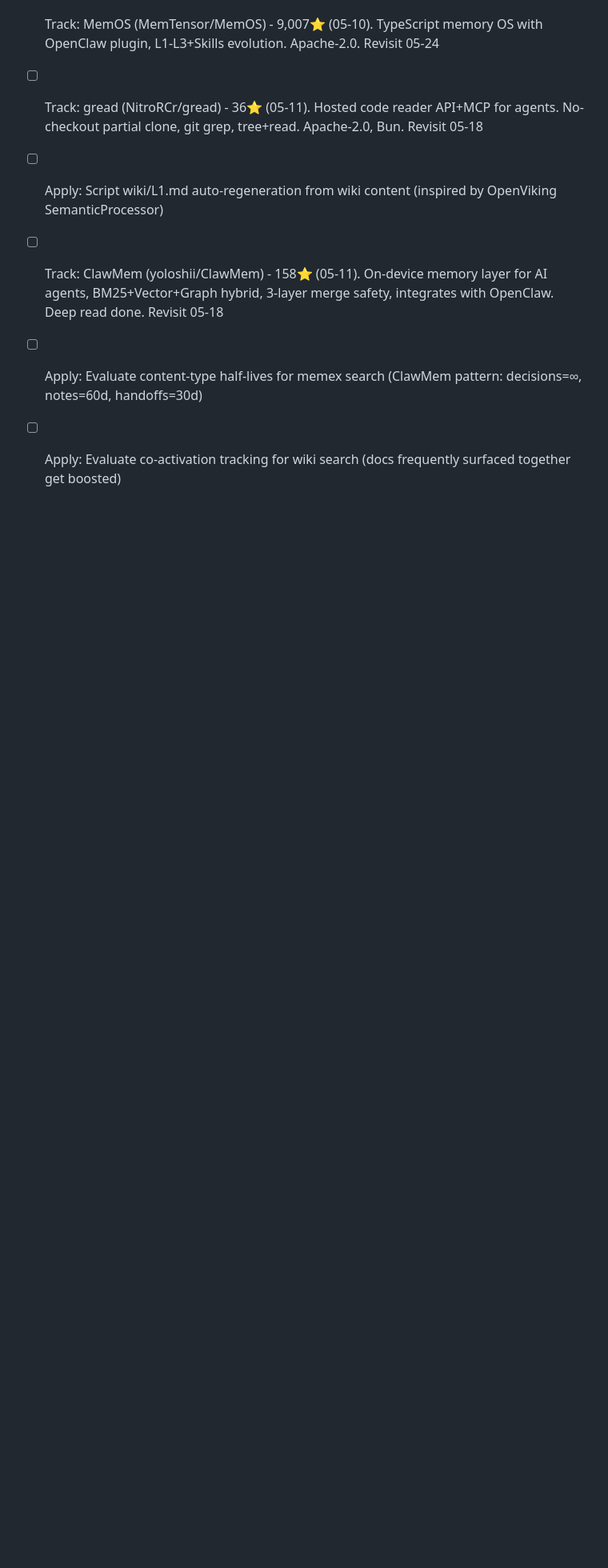
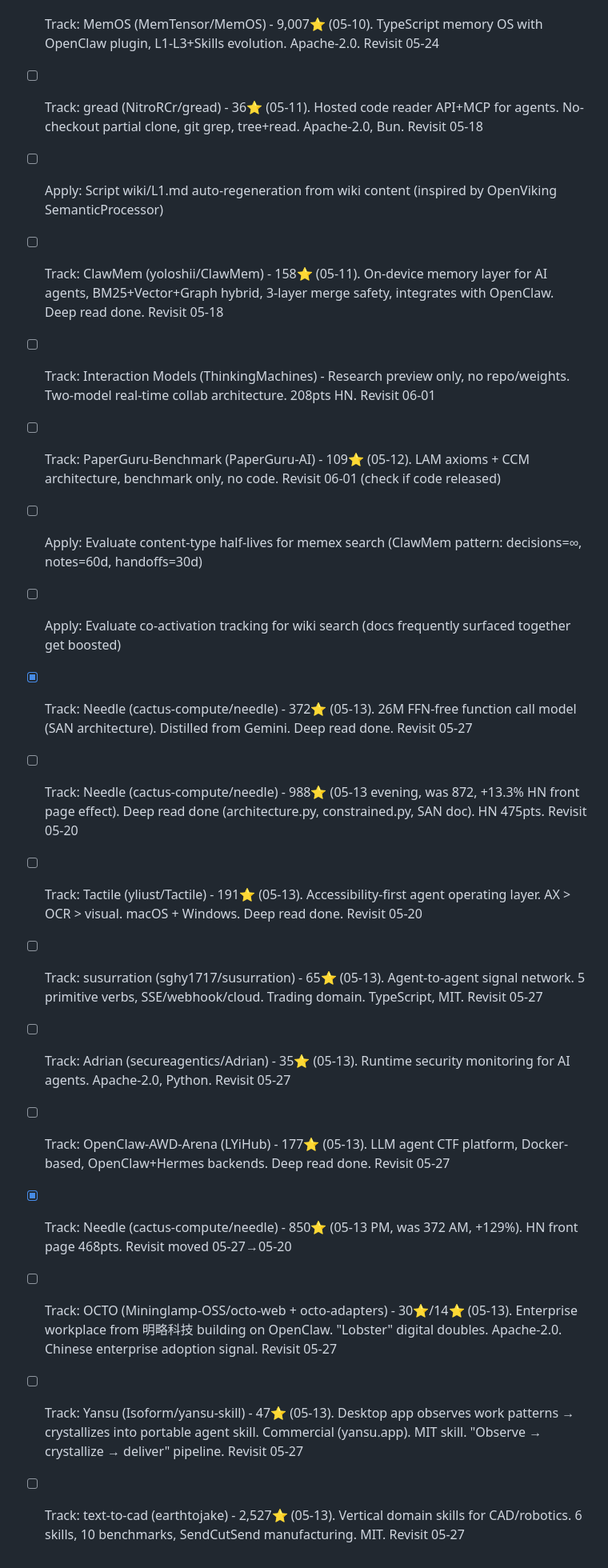
Before and after one commit to kagura-agent/kantian-travel, a Markdown page: TODO.md, the part around one of its changes. Shown at 80% size. GitHub-like rendering; blank space fills up the shorter version.

```diff
--- a/TODO.md
+++ b/TODO.md
@@ -282,5 +299,17 @@
 - [ ] Track: gread (NitroRCr/gread) - 36⭐ (05-11). Hosted code reader API+MCP for agents. No-checkout partial clone, git grep, tree+read. Apache-2.0, Bun. Revisit 05-18
 - [ ] Apply: Script wiki/L1.md auto-regeneration from wiki content (inspired by OpenViking SemanticProcessor)
 - [ ] Track: ClawMem (yoloshii/ClawMem) - 158⭐ (05-11). On-device memory layer for AI agents, BM25+Vector+Graph hybrid, 3-layer merge safety, integrates with OpenClaw. Deep read done. Revisit 05-18
+- [ ] Track: Interaction Models (ThinkingMachines) - Research preview only, no repo/weights. Two-model real-time collab architecture. 208pts HN. Revisit 06-01
+- [ ] Track: PaperGuru-Benchmark (PaperGuru-AI) - 109⭐ (05-12). LAM axioms + CCM architecture, benchmark only, no code. Revisit 06-01 (check if code released)
 - [ ] Apply: Evaluate content-type half-lives for memex search (ClawMem pattern: decisions=∞, notes=60d, handoffs=30d)
 - [ ] Apply: Evaluate co-activation tracking for wiki search (docs frequently surfaced together get boosted)
+- [x] Track: Needle (cactus-compute/needle) - 372⭐ (05-13). 26M FFN-free function call model (SAN architecture). Distilled from Gemini. Deep read done. Revisit 05-27
+- [ ] Track: Needle (cactus-compute/needle) - 988⭐ (05-13 evening, was 872, +13.3% HN front page effect). Deep read done (architecture.py, constrained.py, SAN doc). HN 475pts. Revisit 05-20
+- [ ] Track: Tactile (yliust/Tactile) - 191⭐ (05-13). Accessibility-first agent operating layer. AX > OCR > visual. macOS + Windows. Deep read done. Revisit 05-20
+- [ ] Track: susurration (sghy1717/susurration) - 65⭐ (05-13). Agent-to-agent signal network. 5 primitive verbs, SSE/webhook/cloud. Trading domain. TypeScript, MIT. Revisit 05-27
+- [ ] Track: Adrian (secureagentics/Adrian) - 35⭐ (05-13). Runtime security monitoring for AI agents. Apache-2.0, Python. Revisit 05-27
+- [ ] Track: OpenClaw-AWD-Arena (LYiHub) - 177⭐ (05-13). LLM agent CTF platform, Docker-based, OpenClaw+Hermes backends. Deep read done. Revisit 05-27
+- [x] Track: Needle (cactus-compute/needle) - 850⭐ (05-13 PM, was 372 AM, +129%). HN front page 468pts. Revisit moved 05-27→05-20
+- [ ] Track: OCTO (Mininglamp-OSS/octo-web + octo-adapters) - 30⭐/14⭐ (05-13). Enterprise workplace from 明略科技 building on OpenClaw. "Lobster" digital doubles. Apache-2.0. Chinese enterprise adoption signal. Revisit 05-27
+- [ ] Track: Yansu (Isoform/yansu-skill) - 47⭐ (05-13). Desktop app observes work patterns → crystallizes into portable agent skill. Commercial (yansu.app). MIT skill. "Observe → crystallize → deliver" pipeline. Revisit 05-27
+- [ ] Track: text-to-cad (earthtojake) - 2,527⭐ (05-13). Vertical domain skills for CAD/robotics. 6 skills, 10 benchmarks, SendCutSend manufacturing. MIT. Revisit 05-27
```
Also changed, not shown: other parts of TODO.md (+44 -27 lines).
